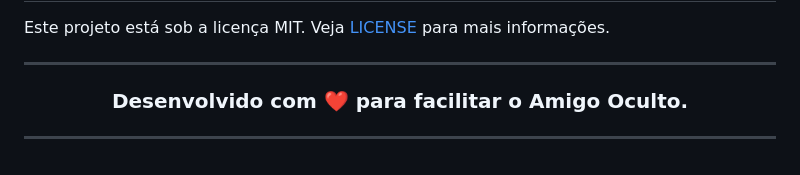
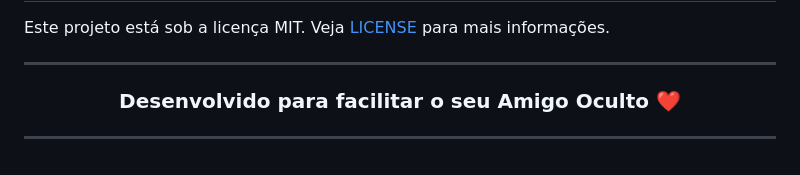
Before and after one commit to stefhanecosta/Amigo-oculto, a Markdown page: README.md, the part around the change. Drawn GitHub-style.

```diff
--- a/README.md
+++ b/README.md
@@ -211,7 +211,7 @@ Este projeto está sob a licença MIT. Veja [LICENSE](LICENSE) para mais informa
 
 <div align="center">
 
-### Desenvolvido com ❤️ para facilitar o Amigo Oculto.
+### Desenvolvido para facilitar o seu Amigo Oculto ❤️
 
 
 ---
```
